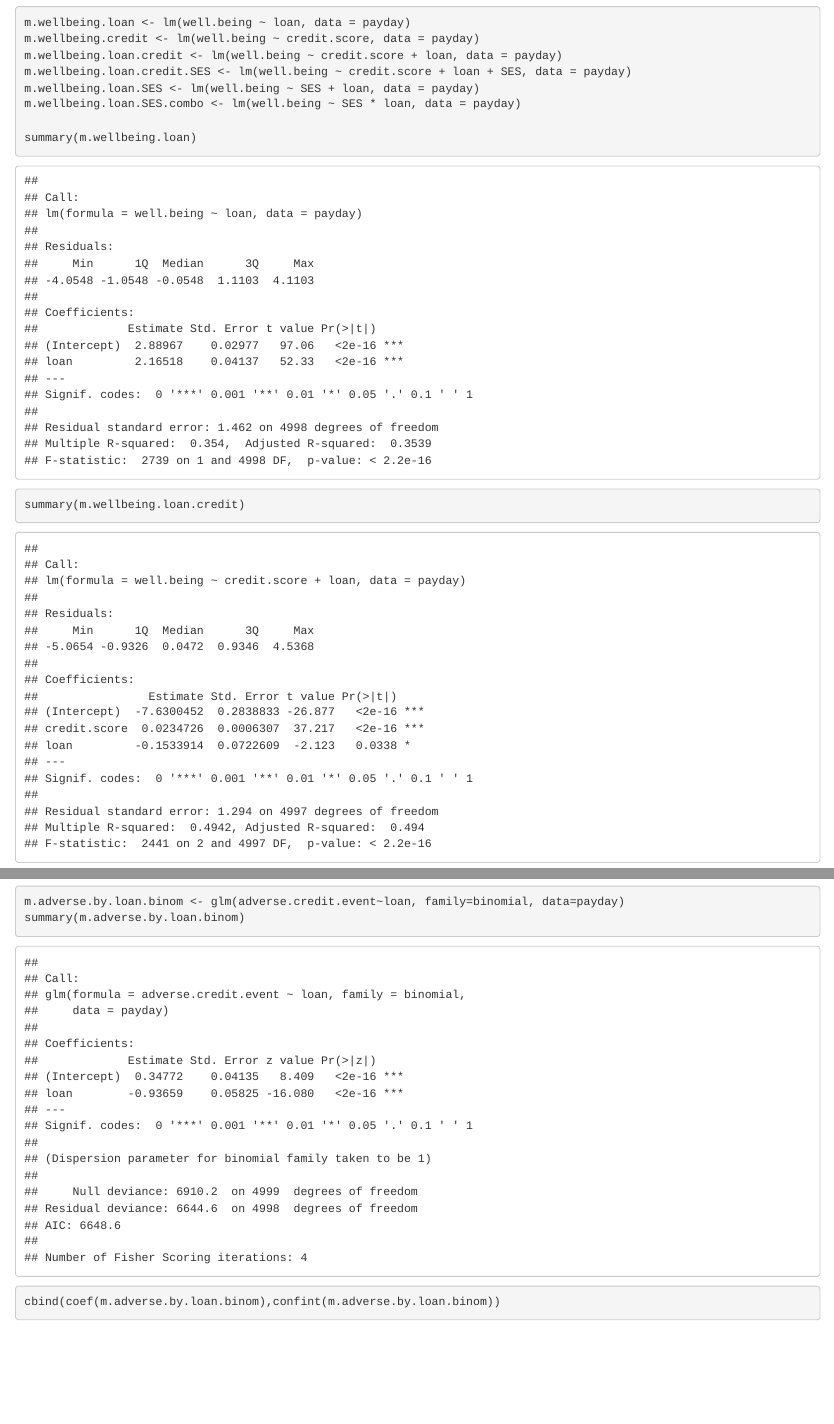
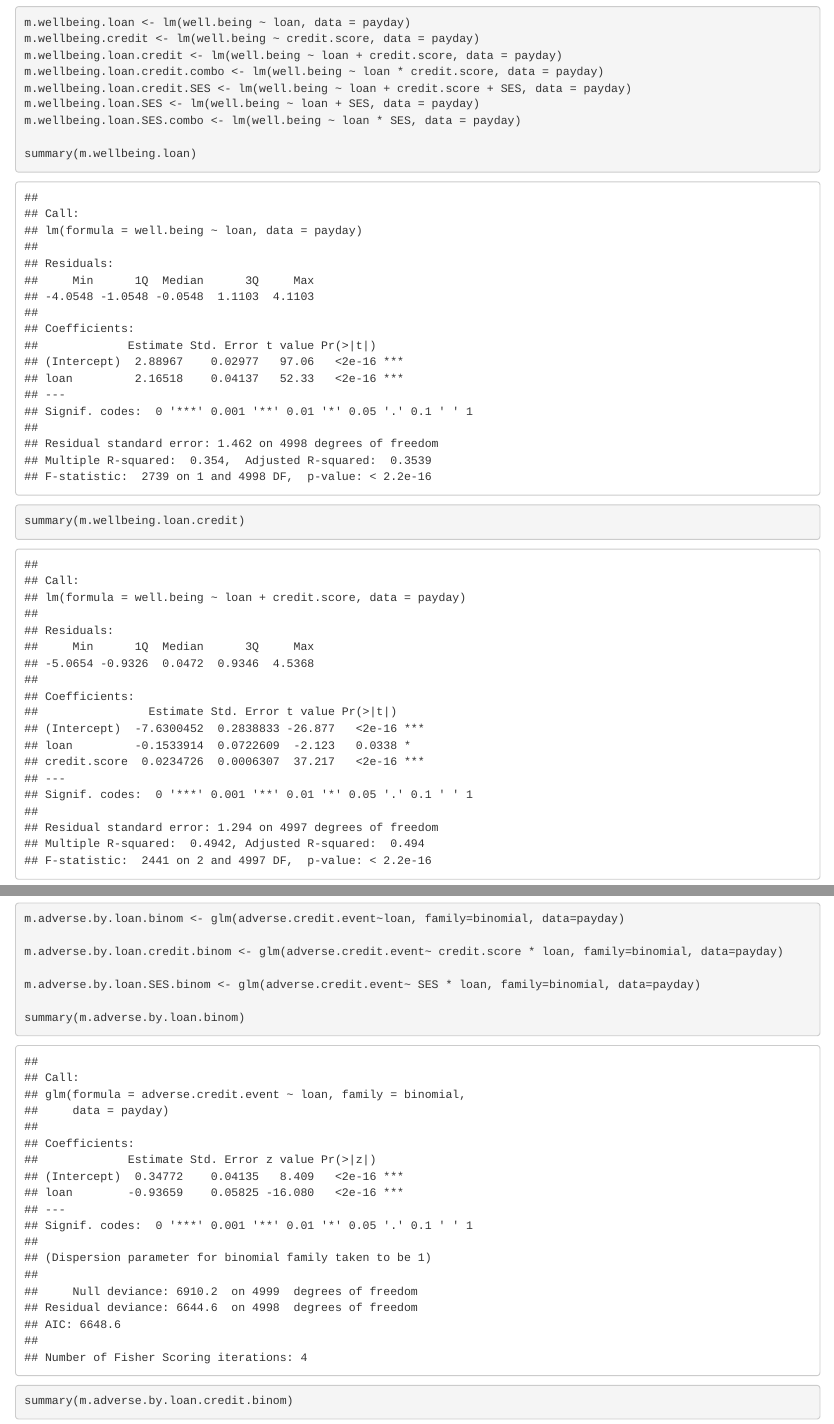
Before and after one commit to sakjung/business-statistics, an R Markdown document (1358850.Rmd): the page in a window 1100 px wide, from 3340 px down, and a second part further down, joined at a grey line. Rendered offline with R 4.5, knitr and Pandoc, with nearby package versions; code that draws random numbers runs with fixed seeds of ours; some code elsewhere in the file could not run offline.

Commit message:
credit cut approach for question 1

````diff
--- a/1358850.Rmd
+++ b/1358850.Rmd
@@ -80,10 +80,11 @@
 ```{r}
 m.wellbeing.loan <- lm(well.being ~ loan, data = payday)
 m.wellbeing.credit <- lm(well.being ~ credit.score, data = payday)
-m.wellbeing.loan.credit <- lm(well.being ~ credit.score + loan, data = payday)
-m.wellbeing.loan.credit.SES <- lm(well.being ~ credit.score + loan + SES, data = payday)
-m.wellbeing.loan.SES <- lm(well.being ~ SES + loan, data = payday)
-m.wellbeing.loan.SES.combo <- lm(well.being ~ SES * loan, data = payday)
+m.wellbeing.loan.credit <- lm(well.being ~ loan + credit.score, data = payday)
+m.wellbeing.loan.credit.combo <- lm(well.being ~ loan * credit.score, data = payday)
+m.wellbeing.loan.credit.SES <- lm(well.being ~ loan + credit.score + SES, data = payday)
+m.wellbeing.loan.SES <- lm(well.being ~ loan + SES, data = payday)
+m.wellbeing.loan.SES.combo <- lm(well.being ~ loan * SES, data = payday)
 
 summary(m.wellbeing.loan)
 summary(m.wellbeing.loan.credit)
@@ -185,4 +188,10 @@
 
 ```{r}
 m.adverse.by.loan.binom <- glm(adverse.credit.event~loan, family=binomial, data=payday)
+
+m.adverse.by.loan.credit.binom <- glm(adverse.credit.event~ credit.score * loan, family=binomial, data=payday)
+
+m.adverse.by.loan.SES.binom <- glm(adverse.credit.event~ SES * loan, family=binomial, data=payday)
+
 summary(m.adverse.by.loan.binom)
+summary(m.adverse.by.loan.credit.binom)
````
Also changed, not shown: 1358850.Rmd (3 more changed lines).
